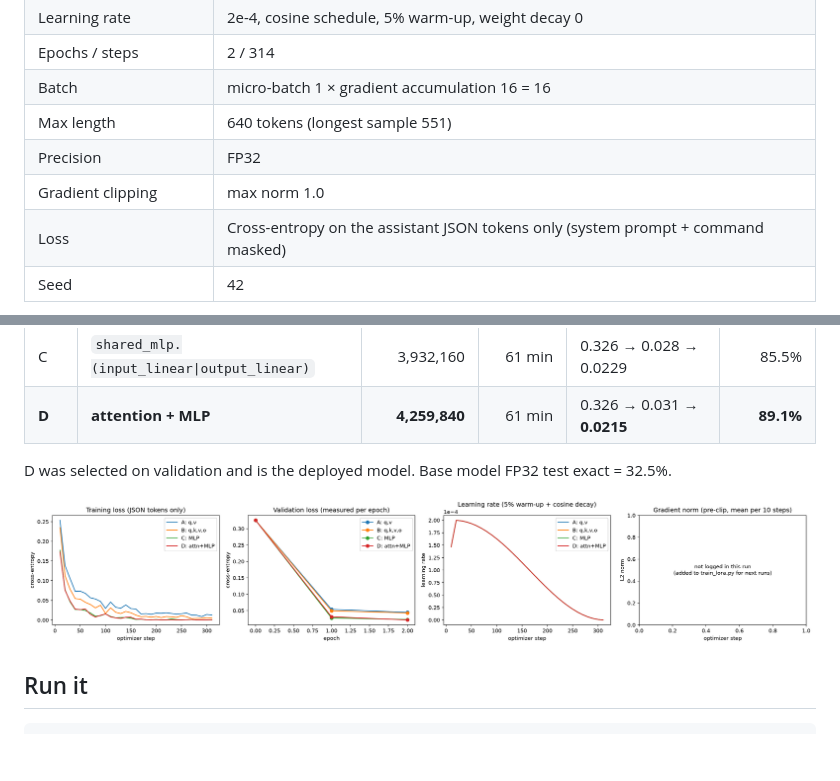
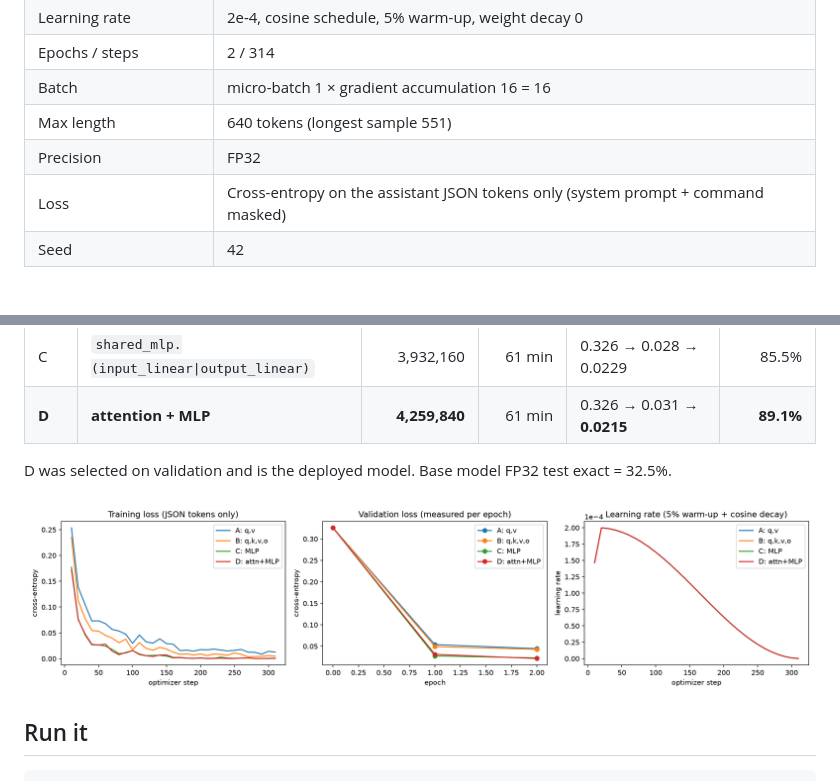
Before and after one commit to siranjeevi04/TronOS-voice-command-assistant, a Markdown page: training/README.md, 2 parts joined by grey strips. Drawn GitHub-style; pictures changed too: results/plots/lora_loss_curves.png; blank space fills up the shorter version.

Commit message:
Training curves: 3 panels (training loss, validation loss, learning rate)

```diff
--- a/training/README.md
+++ b/training/README.md
@@ -24,7 +24,6 @@ LoRA fine-tuning of `ibm-granite/granite-4.0-h-350m` on the TronOS command datas
 | Batch | micro-batch 1 × gradient accumulation 16 = 16 |
 | Max length | 640 tokens (longest sample 551) |
 | Precision | FP32 |
-| Gradient clipping | max norm 1.0 |
 | Loss | Cross-entropy on the assistant JSON tokens only (system prompt + command masked) |
 | Seed | 42 |
 
```
Also changed, not shown: report/TRONX_Technical_Report.md (+0 -2 lines), 1 other file.
